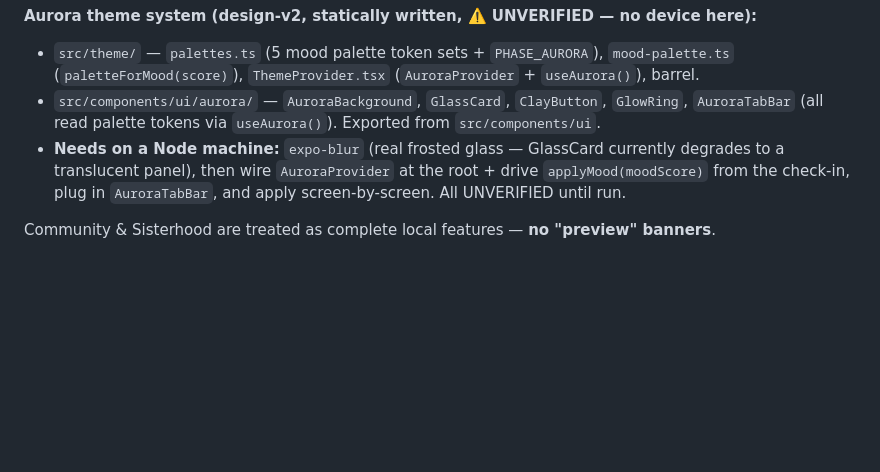
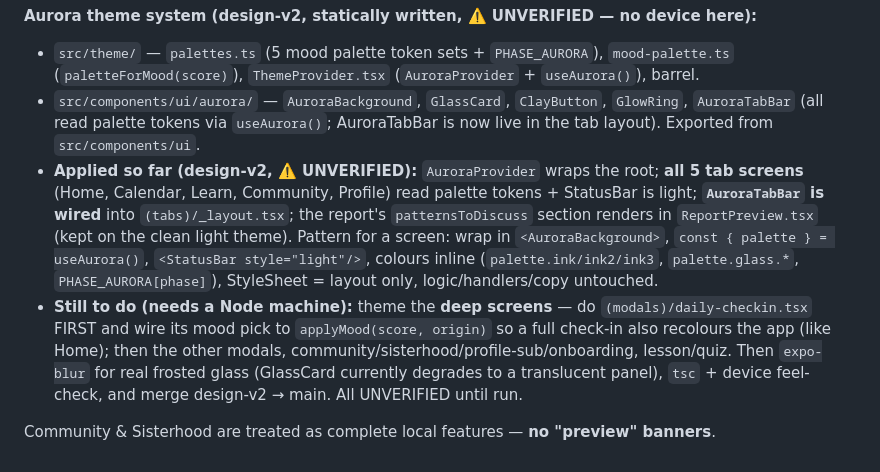
Before and after one commit to mahikshith/dottie, a Markdown page: CLAUDE.md, the part around the change. Drawn GitHub-style; blank space fills up the shorter version.

```diff
--- a/CLAUDE.md
+++ b/CLAUDE.md
@@ -82,9 +82,19 @@ read `.claude/skills/animate-expo` — it has the exact Reanimated recipes for o
 - `src/theme/` — `palettes.ts` (5 mood palette token sets + `PHASE_AURORA`), `mood-palette.ts`
   (`paletteForMood(score)`), `ThemeProvider.tsx` (`AuroraProvider` + `useAurora()`), barrel.
 - `src/components/ui/aurora/` — `AuroraBackground`, `GlassCard`, `ClayButton`, `GlowRing`,
-  `AuroraTabBar` (all read palette tokens via `useAurora()`). Exported from `src/components/ui`.
-- **Needs on a Node machine:** `expo-blur` (real frosted glass — GlassCard currently degrades to
-  a translucent panel), then wire `AuroraProvider` at the root + drive `applyMood(moodScore)`
-  from the check-in, plug in `AuroraTabBar`, and apply screen-by-screen. All UNVERIFIED until run.
+  `AuroraTabBar` (all read palette tokens via `useAurora()`; AuroraTabBar is now live in the tab
+  layout). Exported from `src/components/ui`.
+- **Applied so far (design-v2, ⚠️ UNVERIFIED):** `AuroraProvider` wraps the root; **all 5 tab
+  screens** (Home, Calendar, Learn, Community, Profile) read palette tokens + StatusBar is light;
+  **`AuroraTabBar` is wired** into `(tabs)/_layout.tsx`; the report's `patternsToDiscuss` section
+  renders in `ReportPreview.tsx` (kept on the clean light theme). Pattern for a screen: wrap in
+  `<AuroraBackground>`, `const { palette } = useAurora()`, `<StatusBar style="light"/>`, colours
+  inline (`palette.ink/ink2/ink3`, `palette.glass.*`, `PHASE_AURORA[phase]`), StyleSheet = layout
+  only, logic/handlers/copy untouched.
+- **Still to do (needs a Node machine):** theme the **deep screens** — do `(modals)/daily-checkin.tsx`
+  FIRST and wire its mood pick to `applyMood(score, origin)` so a full check-in also recolours the
+  app (like Home); then the other modals, community/sisterhood/profile-sub/onboarding, lesson/quiz.
+  Then `expo-blur` for real frosted glass (GlassCard currently degrades to a translucent panel),
+  `tsc` + device feel-check, and merge design-v2 → main. All UNVERIFIED until run.
 
 Community & Sisterhood are treated as complete local features — **no "preview" banners**.
```
Also changed, not shown: docs/HANDOFF.md (+32 -10 lines).
